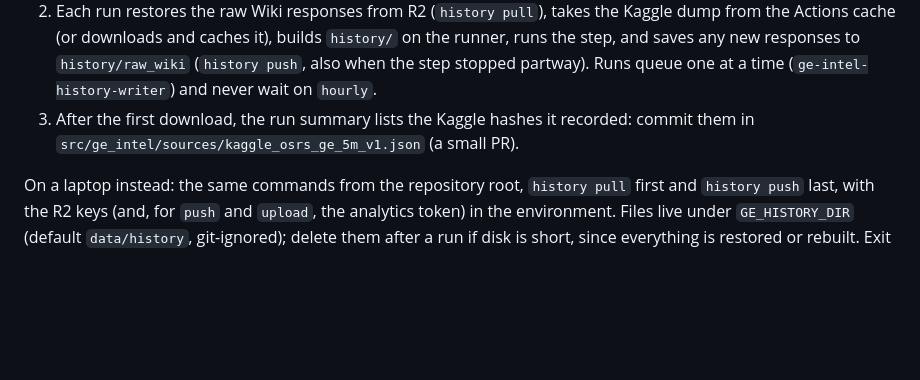
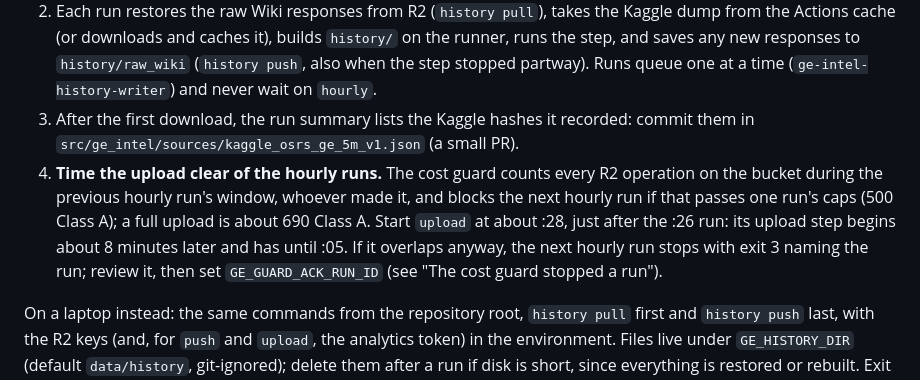
Before and after one commit to sKoih-pond/osrs-ge-market-intel, a Markdown page: docs/runbook.md, the part around the change. Drawn GitHub-style; blank space fills up the shorter version.

Commit message:
Runbook: time the history upload clear of the hourly runs
The cost guard's previous-run check counts every R2 operation on the
bucket during the previous hourly run's window, whoever made it; a full
history upload (about 690 Class A) inside that window would block the
next hourly run. Start the upload just after the :26 run.

Co-Authored-By: Claude Opus 5.5 <noreply@anthropic.com>
Claude-Session: https://claude.ai/code/session_0139ysaoMKiZZcpchHy5446X

```diff
--- a/docs/runbook.md
+++ b/docs/runbook.md
@@ -93,6 +93,7 @@ The history job (`ge-intel history`, ADR-0018, `docs/plans/M2.md`) writes only t
 1. Actions tab, `history`, Run workflow (an agent dispatches the same workflow through the API). Pick the step: `plan` (a dry run of everything; downloads nothing), `build` (download and build only), `check-1h`, `fill` (optional `limit`), `check-and-fill` (both, in one run) or `upload`. `dry_run` is on by default: turn it off to send the Wiki requests or write to R2. An agent reports each run's outcome and stops where a person would: a quarantined month, a revision, or the upload while ADR-0019's retention decision is open.
 2. Each run restores the raw Wiki responses from R2 (`history pull`), takes the Kaggle dump from the Actions cache (or downloads and caches it), builds `history/` on the runner, runs the step, and saves any new responses to `history/raw_wiki` (`history push`, also when the step stopped partway). Runs queue one at a time (`ge-intel-history-writer`) and never wait on `hourly`.
 3. After the first download, the run summary lists the Kaggle hashes it recorded: commit them in `src/ge_intel/sources/kaggle_osrs_ge_5m_v1.json` (a small PR).
+4. **Time the upload clear of the hourly runs.** The cost guard counts every R2 operation on the bucket during the previous hourly run's window, whoever made it, and blocks the next hourly run if that passes one run's caps (500 Class A); a full upload is about 690 Class A. Start `upload` at about :28, just after the :26 run: its upload step begins about 8 minutes later and has until :05. If it overlaps anyway, the next hourly run stops with exit 3 naming the run; review it, then set `GE_GUARD_ACK_RUN_ID` (see "The cost guard stopped a run").
 
 On a laptop instead: the same commands from the repository root, `history pull` first and `history push` last, with the R2 keys (and, for `push` and `upload`, the analytics token) in the environment. Files live under `GE_HISTORY_DIR` (default `data/history`, git-ignored); delete them after a run if disk is short, since everything is restored or rebuilt. Exit code 4: a step's inputs are not ready; the log says which.
 
```
